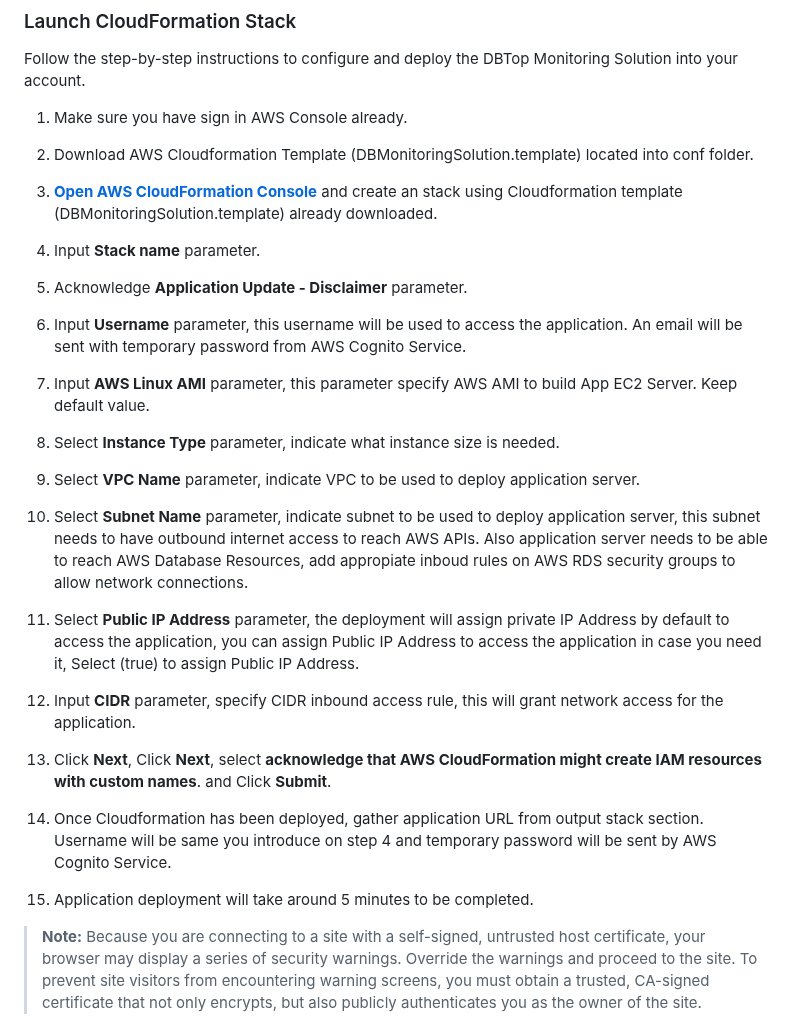
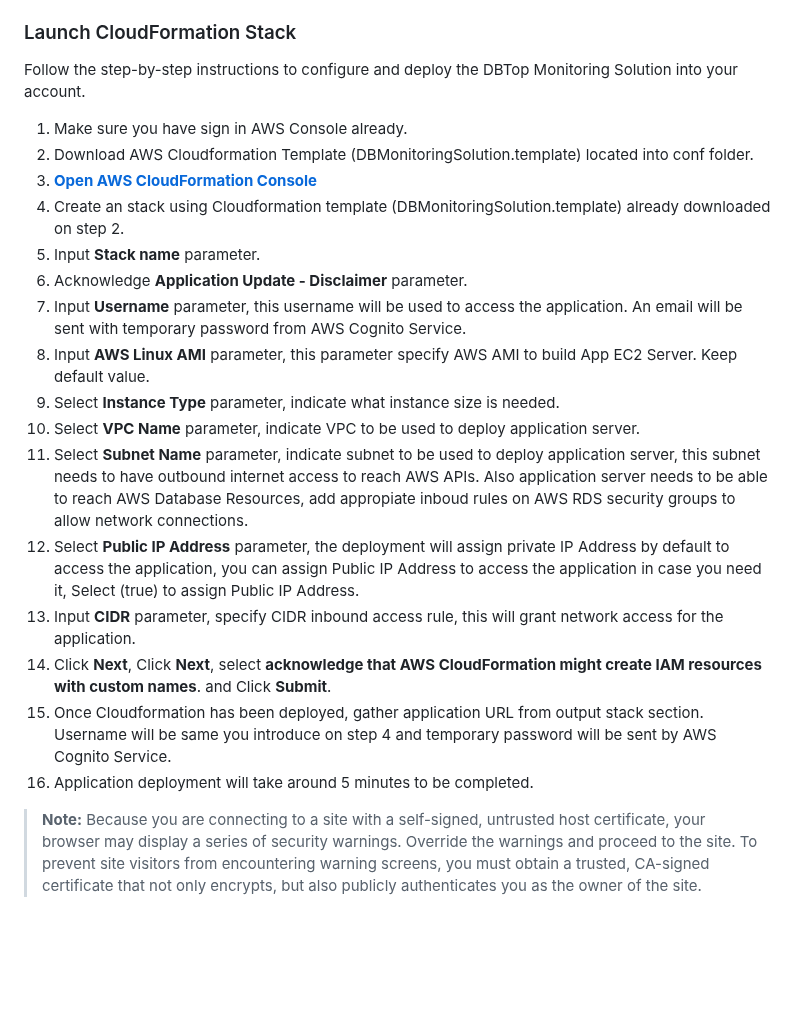
Before and after one commit to snunezcode/db-top-monitoring, a Markdown page: README.md, the part around the change. Drawn GitHub-style; blank space fills up the shorter version.

```diff
--- a/README.md
+++ b/README.md
@@ -140,23 +140,20 @@ Follow the step-by-step instructions to configure and deploy the DBTop Monitorin
 
 1. Make sure you have sign in AWS Console already.
 2. Download AWS Cloudformation Template (DBMonitoringSolution.template) located into conf folder.
-3. [**Open AWS CloudFormation Console**](https://console.aws.amazon.com/cloudformation/home#/stacks/create/template?stackName=DBTopMonitoringSolution) and create an stack using Cloudformation template (DBMonitoringSolution.template) already downloaded.
-
-
-
-
-4. Input **Stack name** parameter.
-5. Acknowledge **Application Update - Disclaimer** parameter.
-5. Input **Username** parameter, this username will be used to access the application. An email will be sent with temporary password from AWS Cognito Service.
-6. Input **AWS Linux AMI** parameter, this parameter specify AWS AMI to build App EC2 Server. Keep default value.
-7. Select **Instance Type** parameter, indicate what instance size is needed.
-8. Select **VPC Name** parameter, indicate VPC to be used to deploy application server.
-9. Select **Subnet Name** parameter, indicate subnet to be used to deploy application server, this subnet needs to have outbound internet access to reach AWS APIs. Also application server needs to be able to reach AWS Database Resources, add appropiate inboud rules on AWS RDS security groups to allow network connections.
-10. Select **Public IP Address** parameter, the deployment will assign private IP Address by default to access the application, you can assign Public IP Address to access the application in case you need it, Select (true) to assign Public IP Address.
-11. Input **CIDR** parameter, specify CIDR inbound access rule, this will grant network access for the application.
-12. Click **Next**, Click **Next**, select **acknowledge that AWS CloudFormation might create IAM resources with custom names**. and Click **Submit**.
-13. Once Cloudformation has been deployed, gather application URL from output stack section. Username will be same you introduce on step 4 and temporary password will be sent by AWS Cognito Service.
-14. Application deployment will take around 5 minutes to be completed.
+3. [**Open AWS CloudFormation Console**](https://console.aws.amazon.com/cloudformation/home#/stacks/create/template?stackName=DBTopMonitoringSolution)
+4. Create an stack using Cloudformation template (DBMonitoringSolution.template) already downloaded on step 2.
+5. Input **Stack name** parameter.
+6. Acknowledge **Application Update - Disclaimer** parameter.
+7. Input **Username** parameter, this username will be used to access the application. An email will be sent with temporary password from AWS Cognito Service.
+8. Input **AWS Linux AMI** parameter, this parameter specify AWS AMI to build App EC2 Server. Keep default value.
+9. Select **Instance Type** parameter, indicate what instance size is needed.
+10. Select **VPC Name** parameter, indicate VPC to be used to deploy application server.
+11. Select **Subnet Name** parameter, indicate subnet to be used to deploy application server, this subnet needs to have outbound internet access to reach AWS APIs. Also application server needs to be able to reach AWS Database Resources, add appropiate inboud rules on AWS RDS security groups to allow network connections.
+12. Select **Public IP Address** parameter, the deployment will assign private IP Address by default to access the application, you can assign Public IP Address to access the application in case you need it, Select (true) to assign Public IP Address.
+13. Input **CIDR** parameter, specify CIDR inbound access rule, this will grant network access for the application.
+14. Click **Next**, Click **Next**, select **acknowledge that AWS CloudFormation might create IAM resources with custom names**. and Click **Submit**.
+15. Once Cloudformation has been deployed, gather application URL from output stack section. Username will be same you introduce on step 4 and temporary password will be sent by AWS Cognito Service.
+16. Application deployment will take around 5 minutes to be completed.
 
 > **Note:** Because you are connecting to a site with a self-signed, untrusted host certificate, your browser may display a series of security warnings.
 Override the warnings and proceed to the site. To prevent site visitors from encountering warning screens, you must obtain a trusted,
```
